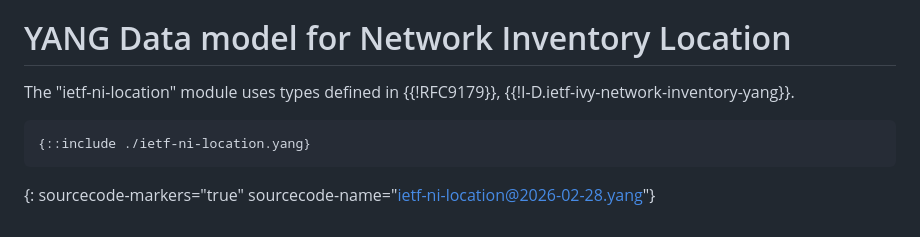
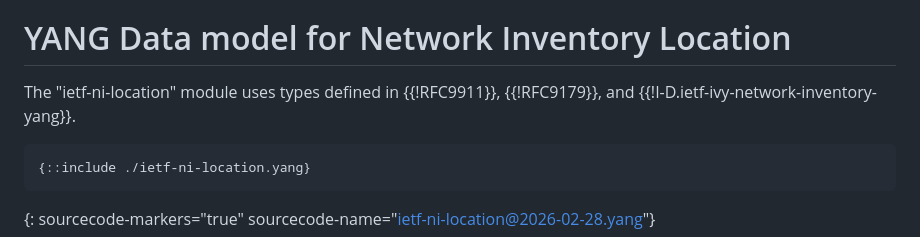
Before and after one commit to ietf-ivy-wg/network-inventory-location, a Markdown page: draft-ietf-ivy-network-inventory-location.md, the part around the change. Drawn GitHub-style.

Commit message:
Update references in YANG Data model section

```diff
--- a/draft-ietf-ivy-network-inventory-location.md
+++ b/draft-ietf-ivy-network-inventory-location.md
@@ -257,7 +257,7 @@ Max-voltage: the maximum voltage supported by the rack.
 
 # YANG Data model for Network Inventory Location
 
-The "ietf-ni-location" module uses types defined in {{!RFC9179}}, {{!I-D.ietf-ivy-network-inventory-yang}}.
+The "ietf-ni-location" module uses types defined in {{!RFC9911}}, {{!RFC9179}}, and {{!I-D.ietf-ivy-network-inventory-yang}}.
 
 ~~~~~~~~~~ yang
 {::include ./ietf-ni-location.yang}
```
